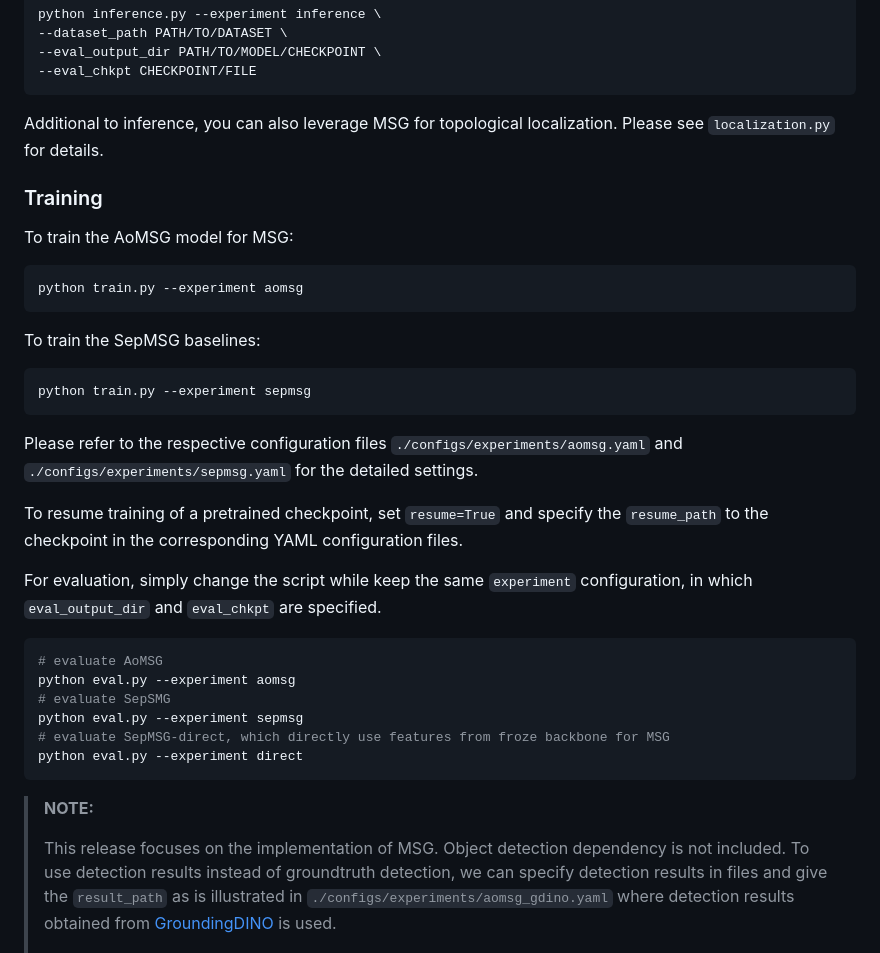
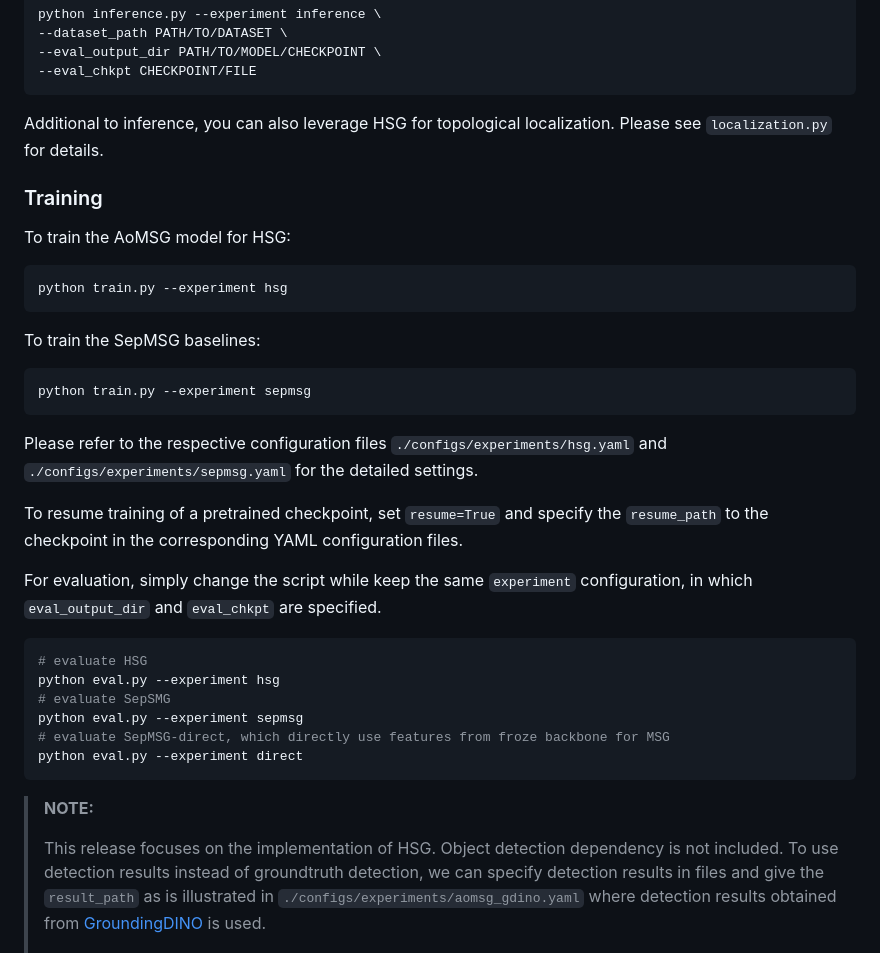
Before and after one commit to AIGeeksGroup/HSG, a Markdown page: README.md, the part around the change. Rendered like a GitHub page.

````diff
--- a/README.md
+++ b/README.md
@@ -76,28 +76,28 @@ python inference.py --experiment inference \
 --eval_chkpt CHECKPOINT/FILE
 ```
 
-Additional to inference, you can also leverage MSG for topological localization. Please see `localization.py` for details.
+Additional to inference, you can also leverage HSG for topological localization. Please see `localization.py` for details.
 
 ### Training
 
-To train the AoMSG model for MSG:
+To train the AoMSG model for HSG:
 ```shell
-python train.py --experiment aomsg
+python train.py --experiment hsg
 ```
 
 To train the SepMSG baselines:
 ```shell
 python train.py --experiment sepmsg
 ```
-Please refer to the respective configuration files `./configs/experiments/aomsg.yaml` and `./configs/experiments/sepmsg.yaml` for the detailed settings.
+Please refer to the respective configuration files `./configs/experiments/hsg.yaml` and `./configs/experiments/sepmsg.yaml` for the detailed settings.
 
 To resume training of a pretrained checkpoint, set `resume=True` and specify the `resume_path` to the checkpoint in the corresponding YAML configuration files.
 
 
 For evaluation, simply change the script while keep the same `experiment` configuration, in which `eval_output_dir` and `eval_chkpt` are specified.
 ```shell
-# evaluate AoMSG
-python eval.py --experiment aomsg
+# evaluate HSG
+python eval.py --experiment hsg
 # evaluate SepSMG
 python eval.py --experiment sepmsg
 # evaluate SepMSG-direct, which directly use features from froze backbone for MSG
@@ -106,7 +106,7 @@ python eval.py --experiment direct
 
 > **NOTE:**
 >
-> This release focuses on the implementation of MSG. Object detection dependency is not included.
+> This release focuses on the implementation of HSG. Object detection dependency is not included.
 > To use detection results instead of groundtruth detection, we can specify detection results in files and give the `result_path` as is illustrated in `./configs/experiments/aomsg_gdino.yaml` where detection results obtained from [GroundingDINO](https://github.com/IDEA-Research/GroundingDINO) is used.
 >
 > This means you need to run detection separately and save the results to a path. In the data hub we provide the gdino results for convenience. In the future release, we may include a version incorporating online detection.
````
